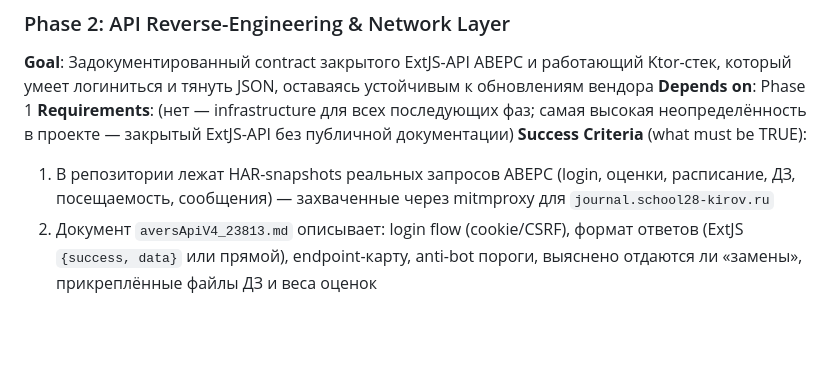
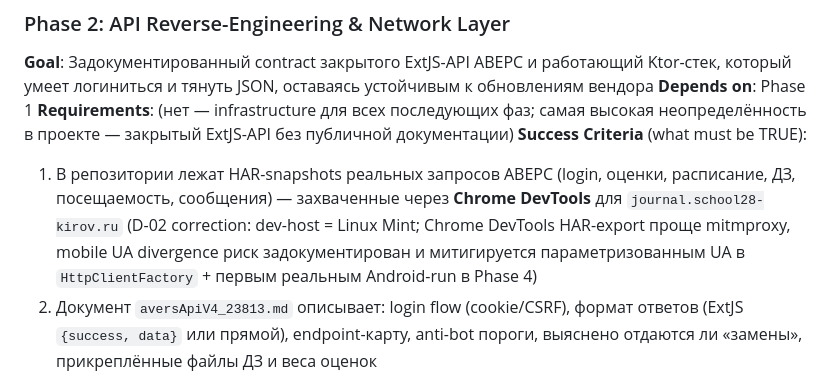
Before and after one commit to chudoxl/LintehJournal, a Markdown page: .planning/ROADMAP.md, the part around the change. GitHub-like rendering; blank space fills up the shorter version.

Commit message:
docs(02-01): correct ROADMAP §Phase 2 success #1 (mitmproxy → Chrome DevTools)
Per D-02 (02-CONTEXT.md): dev-host = Linux Mint, Chrome DevTools HAR-export
проще mitmproxy (no proxy setup, no SSL cert install). Mobile UA divergence
risk documented and mitigated by parameterized UA in HttpClientFactory + first
real Android run in Phase 4.

This is a scope-narrowing clarification of the capture mechanism, not a goal
change. Other Phase 2 ROADMAP content untouched.

```diff
--- a/.planning/ROADMAP.md
+++ b/.planning/ROADMAP.md
@@ -48,7 +48,7 @@ Plans:
 **Depends on**: Phase 1
 **Requirements**: (нет — infrastructure для всех последующих фаз; самая высокая неопределённость в проекте — закрытый ExtJS-API без публичной документации)
 **Success Criteria** (what must be TRUE):
-  1. В репозитории лежат HAR-snapshots реальных запросов АВЕРС (login, оценки, расписание, ДЗ, посещаемость, сообщения) — захваченные через mitmproxy для `journal.school28-kirov.ru`
+  1. В репозитории лежат HAR-snapshots реальных запросов АВЕРС (login, оценки, расписание, ДЗ, посещаемость, сообщения) — захваченные через **Chrome DevTools** для `journal.school28-kirov.ru` (D-02 correction: dev-host = Linux Mint; Chrome DevTools HAR-export проще mitmproxy, mobile UA divergence риск задокументирован и митигируется параметризованным UA в `HttpClientFactory` + первым реальным Android-run в Phase 4)
   2. Документ `aversApiV4_23813.md` описывает: login flow (cookie/CSRF), формат ответов (ExtJS `{success, data}` или прямой), endpoint-карту, anti-bot пороги, выяснено отдаются ли «замены», прикреплённые файлы ДЗ и веса оценок
   3. `HttpClientFactory.forAccount(id)` возвращает Ktor-клиент c persistent cookies в Room-таблице, UA mimic Mobile Safari, throttling и retry — повторяет реальный login против тестового аккаунта без срабатывания CAPTCHA
   4. Canary-endpoint при старте приложения сравнивает ответ с эталоном; remote kill-switch (статический JSON на CDN) умеет показать пользователю баннер «обновите приложение»
```
